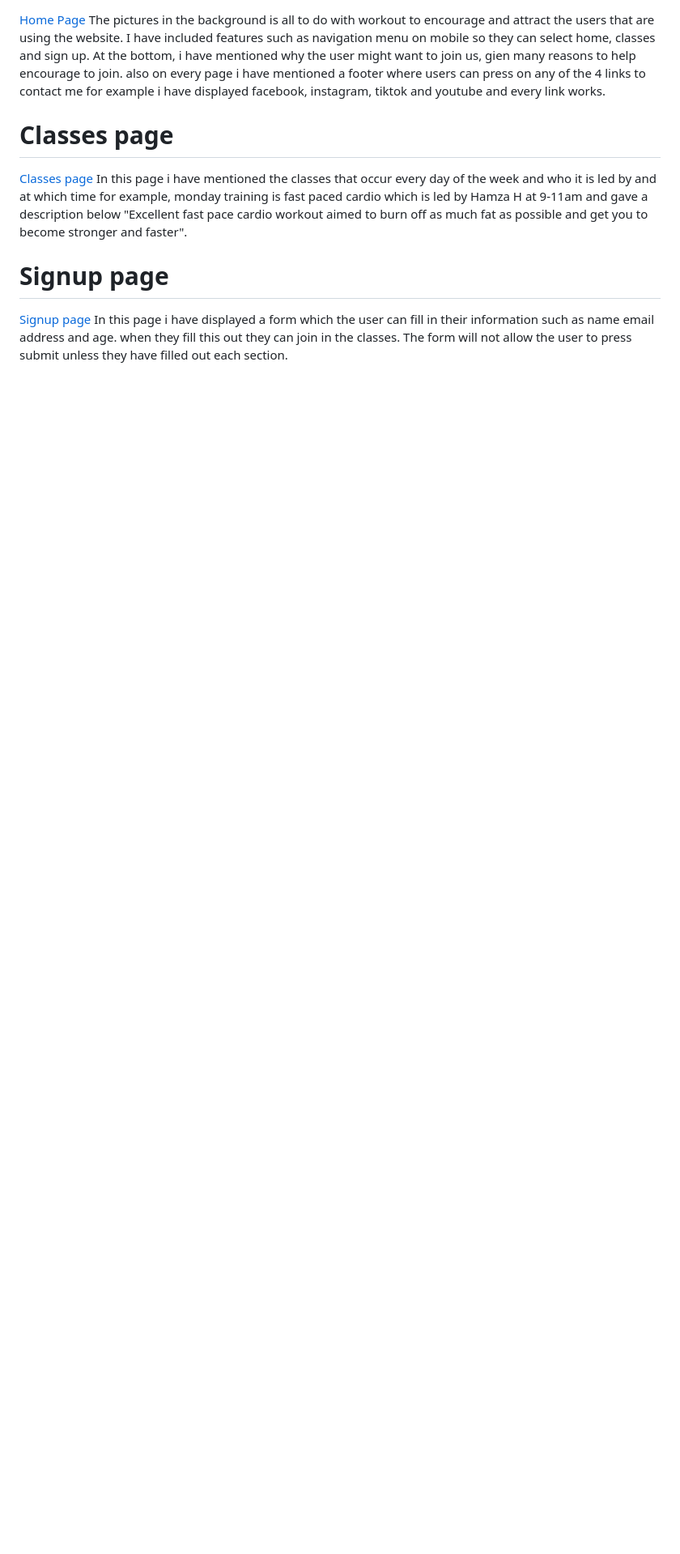
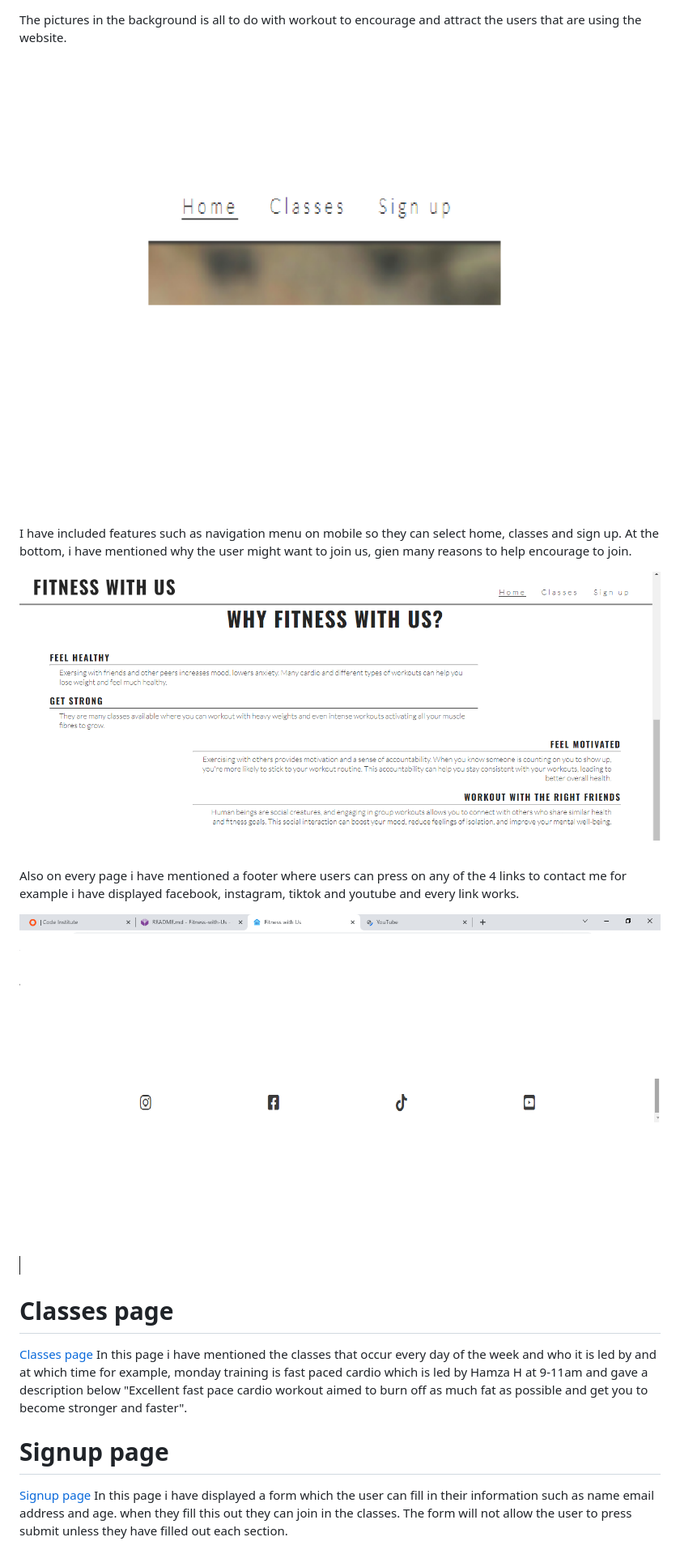
Before and after one commit to IbraheemCodes/Fitness-with-Us, a Markdown page: README.md, the part around the change printed below. Shown: that part at 81% size. Rendered like a GitHub page; pictures changed too: assets/css/images/btab.png (added), assets/css/images/front2.png (added), assets/css/images/tab.png (added); blank space fills up the shorter version.

Commit message:
added ss for resub

```diff
--- a/README.md
+++ b/README.md
@@ -10,7 +15,16 @@ Homepage, classes and sign up pages are all responsive on phone tablets and lapt
 The pictures in the background is all to do with workout to encourage and attract the users that are using the website.
+
+![live](assets/css/images/tab.png)
+
+
 I have included features such as navigation menu on mobile so they can select home, classes and sign up.
 At the bottom, i have mentioned why the user might want to join us, gien many reasons to help encourage to join.
-also on every page i have mentioned a footer where users can press on any of the 4 links to contact me for example i have displayed facebook, instagram, tiktok and youtube and every link works.
+
+![live](assets/css/images/front2.png)
+
+Also on every page i have mentioned a footer where users can press on any of the 4 links to contact me for example i have displayed facebook, instagram, tiktok and youtube and every link works.
+
+![live](assets/css/images/btab.png)
 
 # Classes page
 [Classes page](https://ibraheemcodes.github.io/Fitness-with-Us/classes.html)
```
Also changed, not shown: other parts of README.md (+5 -0 lines), assets/css/images/live.png (added), 1 other file.
